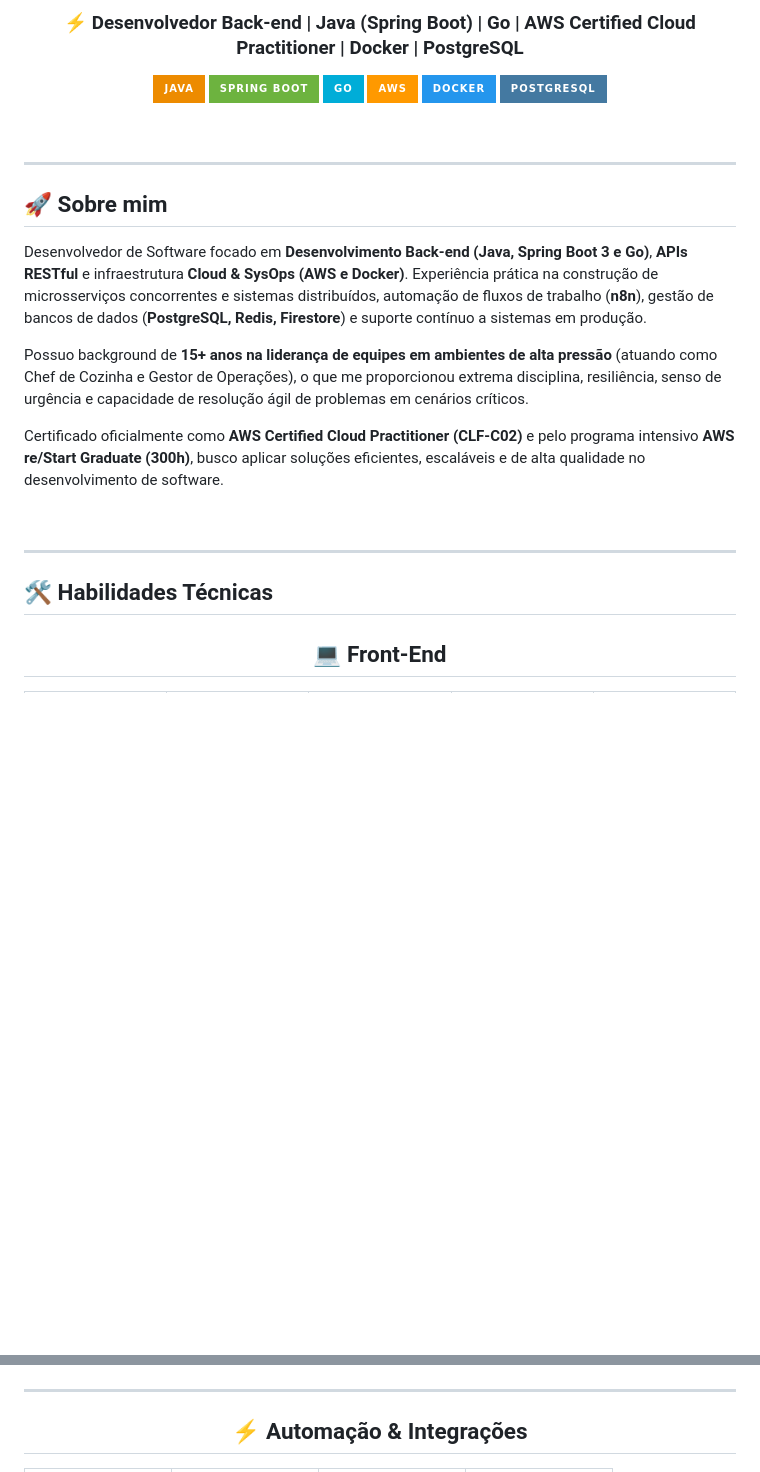
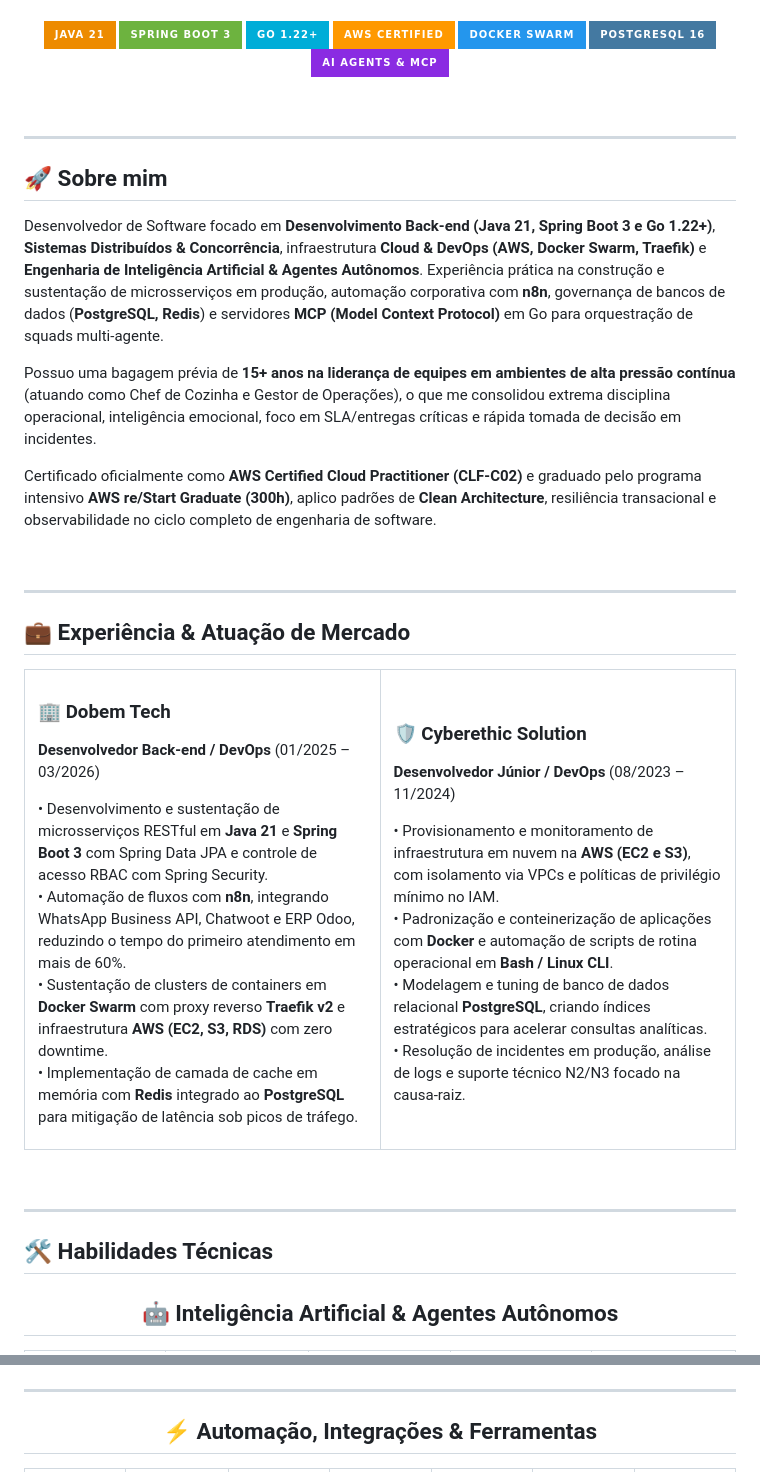
Before and after one commit to luci-jr/luci-jr, a Markdown page: README.md, 2 parts joined by grey strips. Drawn GitHub-style; badges without logos; blank space fills up the shorter version.

```diff
--- a/README.md
+++ b/README.md
@@ -18,13 +20,13 @@
 
-  <h3 align="center">⚡ Desenvolvedor Back-end | Java (Spring Boot) | Go | AWS Certified Cloud Practitioner | Docker | PostgreSQL</h3>
-
+<div align="center">
   <p align="center">
-    <img src="https://img.shields.io/badge/Java-ED8B00?style=for-the-badge&logo=openjdk&logoColor=white"/>
-    <img src="https://img.shields.io/badge/Spring_Boot-6DB33F?style=for-the-badge&logo=spring-boot&logoColor=white"/>
-    <img src="https://img.shields.io/badge/Go-00ADD8?style=for-the-badge&logo=go&logoColor=white"/>
-    <img src="https://img.shields.io/badge/AWS-FF9900?style=for-the-badge&logo=amazonaws&logoColor=white"/>
-    <img src="https://img.shields.io/badge/Docker-2496ED?style=for-the-badge&logo=docker&logoColor=white"/>
-    <img src="https://img.shields.io/badge/PostgreSQL-4479A1?style=for-the-badge&logo=postgresql&logoColor=white"/>
+    <img src="https://img.shields.io/badge/Java_21-ED8B00?style=for-the-badge&logo=openjdk&logoColor=white"/>
+    <img src="https://img.shields.io/badge/Spring_Boot_3-6DB33F?style=for-the-badge&logo=spring-boot&logoColor=white"/>
+    <img src="https://img.shields.io/badge/Go_1.22+-00ADD8?style=for-the-badge&logo=go&logoColor=white"/>
+    <img src="https://img.shields.io/badge/AWS_Certified-FF9900?style=for-the-badge&logo=amazonaws&logoColor=white"/>
+    <img src="https://img.shields.io/badge/Docker_Swarm-2496ED?style=for-the-badge&logo=docker&logoColor=white"/>
+    <img src="https://img.shields.io/badge/PostgreSQL_16-4479A1?style=for-the-badge&logo=postgresql&logoColor=white"/>
+    <img src="https://img.shields.io/badge/AI_Agents_%26_MCP-8A2BE2?style=for-the-badge&logo=openai&logoColor=white"/>
   </p>
 </div>
 
@@ -34,11 +36,38 @@
 
 ## 🚀 Sobre mim
 
-Desenvolvedor de Software focado em **Desenvolvimento Back-end (Java, Spring Boot 3 e Go)**, **APIs RESTful** e infraestrutura **Cloud & SysOps (AWS e Docker)**. Experiência prática na construção de microsserviços concorrentes e sistemas distribuídos, automação de fluxos de trabalho (**n8n**), gestão de bancos de dados (**PostgreSQL, Redis, Firestore**) e suporte contínuo a sistemas em produção.
+Desenvolvedor de Software focado em **Desenvolvimento Back-end (Java 21, Spring Boot 3 e Go 1.22+)**, **Sistemas Distribuídos & Concorrência**, infraestrutura **Cloud & DevOps (AWS, Docker Swarm, Traefik)** e **Engenharia de Inteligência Artificial & Agentes Autônomos**. Experiência prática na construção e sustentação de microsserviços em produção, automação corporativa com **n8n**, governança de bancos de dados (**PostgreSQL, Redis**) e servidores **MCP (Model Context Protocol)** em Go para orquestração de squads multi-agente.
 
-Possuo background de **15+ anos na liderança de equipes em ambientes de alta pressão** (atuando como Chef de Cozinha e Gestor de Operações), o que me proporcionou extrema disciplina, resiliência, senso de urgência e capacidade de resolução ágil de problemas em cenários críticos.
+Possuo uma bagagem prévia de **15+ anos na liderança de equipes em ambientes de alta pressão contínua** (atuando como Chef de Cozinha e Gestor de Operações), o que me consolidou extrema disciplina operacional, inteligência emocional, foco em SLA/entregas críticas e rápida tomada de decisão em incidentes.
 
-Certificado oficialmente como **AWS Certified Cloud Practitioner (CLF-C02)** e pelo programa intensivo **AWS re/Start Graduate (300h)**, busco aplicar soluções eficientes, escaláveis e de alta qualidade no desenvolvimento de software.
+Certificado oficialmente como **AWS Certified Cloud Practitioner (CLF-C02)** e graduado pelo programa intensivo **AWS re/Start Graduate (300h)**, aplico padrões de **Clean Architecture**, resiliência transacional e observabilidade no ciclo completo de engenharia de software.
+
+<br>
+
+---
+
+## 💼 Experiência & Atuação de Mercado
+
+<table align="center" border="0" cellspacing="0" cellpadding="10" width="100%">
+  <tr>
+    <td width="50%" valign="top">
+      <h3>🏢 Dobem Tech</h3>
+      <p><b>Desenvolvedor Back-end / DevOps</b> (01/2025 – 03/2026)</p>
+      <p>• Desenvolvimento e sustentação de microsserviços RESTful em <b>Java 21</b> e <b>Spring Boot 3</b> com Spring Data JPA e controle de acesso RBAC com Spring Security.<br>
+      • Automação de fluxos com <b>n8n</b>, integrando WhatsApp Business API, Chatwoot e ERP Odoo, reduzindo o tempo do primeiro atendimento em mais de 60%.<br>
+      • Sustentação de clusters de containers em <b>Docker Swarm</b> com proxy reverso <b>Traefik v2</b> e infraestrutura <b>AWS (EC2, S3, RDS)</b> com zero downtime.<br>
+      • Implementação de camada de cache em memória com <b>Redis</b> integrado ao <b>PostgreSQL</b> para mitigação de latência sob picos de tráfego.</p>
+    </td>
+    <td width="50%" valign="top">
+      <h3>🛡️ Cyberethic Solution</h3>
+      <p><b>Desenvolvedor Júnior / DevOps</b> (08/2023 – 11/2024)</p>
+      <p>• Provisionamento e monitoramento de infraestrutura em nuvem na <b>AWS (EC2 e S3)</b>, com isolamento via VPCs e políticas de privilégio mínimo no IAM.<br>
+      • Padronização e conteinerização de aplicações com <b>Docker</b> e automação de scripts de rotina operacional em <b>Bash / Linux CLI</b>.<br>
+      • Modelagem e tuning de banco de dados relacional <b>PostgreSQL</b>, criando índices estratégicos para acelerar consultas analíticas.<br>
+      • Resolução de incidentes em produção, análise de logs e suporte técnico N2/N3 focado na causa-raiz.</p>
+    </td>
+  </tr>
+</table>
 
 <br>
 
@@ -46,6 +75,6 @@ Certificado oficialmente como **AWS Certified Cloud Practitioner (CLF-C02)** e p
 
 ## 🛠️ Habilidades Técnicas
 
-<h2 align="center">💻 Front-End</h2>
+<h2 align="center">🤖 Inteligência Artificial & Agentes Autônomos</h2>
 <table align="center">
 <tr>
@@ -124,6 +153,6 @@ Certificado oficialmente como **AWS Certified Cloud Practitioner (CLF-C02)** e p
 
 ---
 
-<h2 align="center">⚡ Automação & Integrações</h2>
+<h2 align="center">⚡ Automação, Integrações & Ferramentas</h2>
 <table align="center">
 <tr>
```
Also changed, not shown: other parts of README.md (+155 -147 lines), assets/profile-card.png (added).
